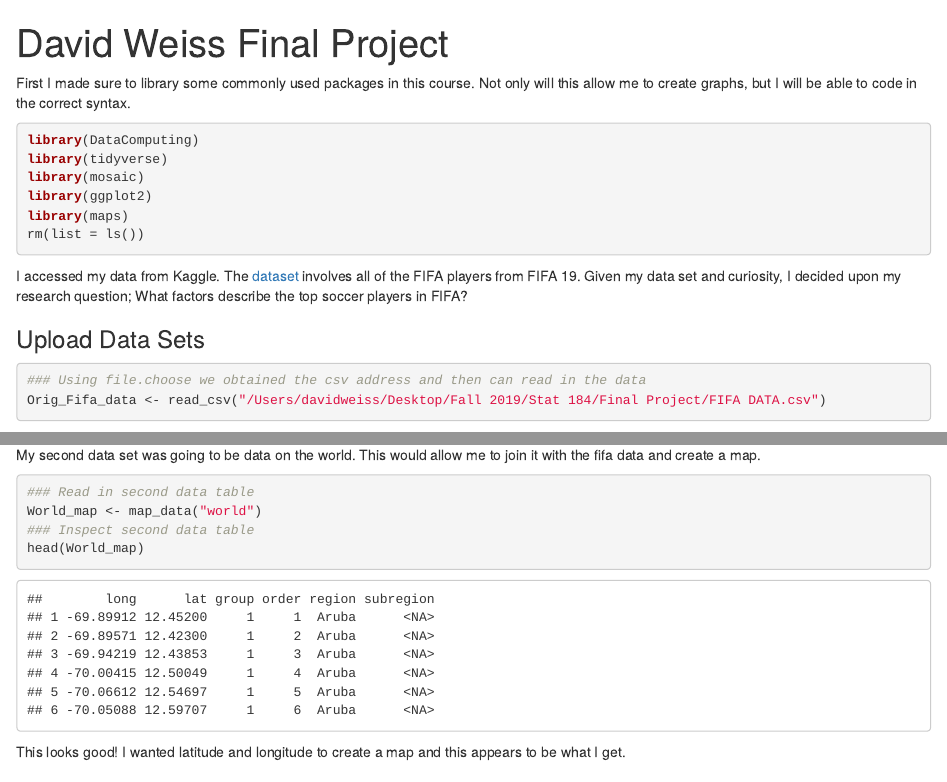
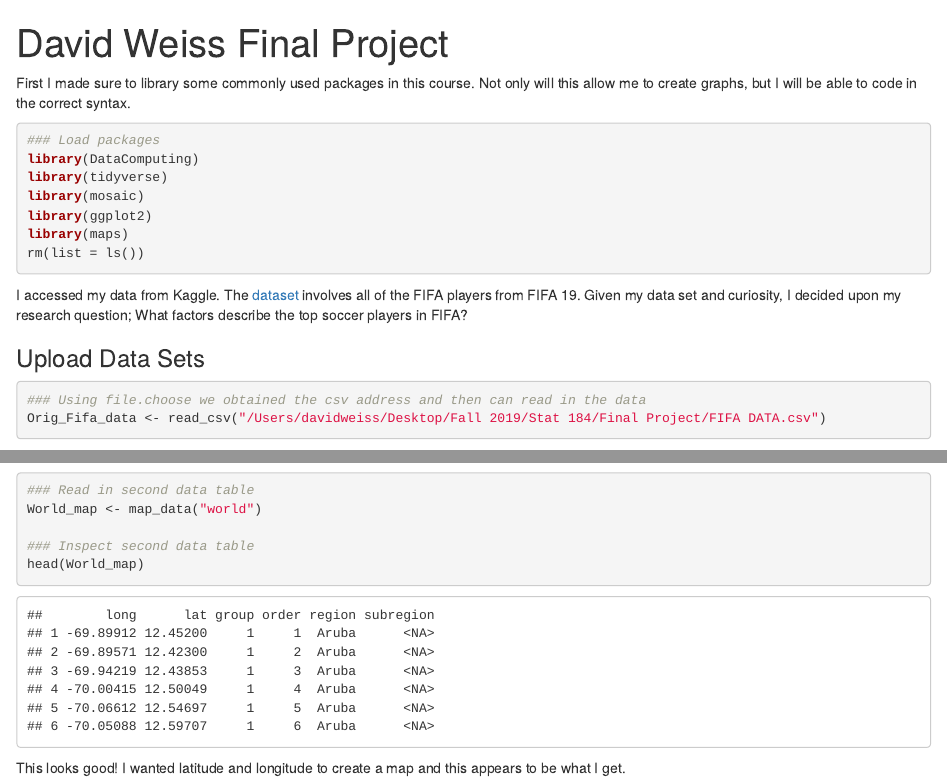
Before and after one commit to dhweiss99/Final-Project, an R Markdown document (David-Weiss-Final-Project.Rmd): the page in a window 1100 px wide, from its top, and a second part further down, joined at a grey line. Rendered offline with R 4.5, knitr and Pandoc, with nearby package versions; some code elsewhere in the file could not run offline.

Commit message:
maybe last time

````diff
--- a/David-Weiss-Final-Project.Rmd
+++ b/David-Weiss-Final-Project.Rmd
@@ -6,6 +6,7 @@ output: html_notebook
 First I made sure to library some commonly used packages in this course. Not only will this allow me to create graphs, but I will be able to code in the correct syntax.
 
 ```{r, message= FALSE}
+### Load packages
 library(DataComputing)
 library(tidyverse)
 library(mosaic)
````
Also changed, not shown: David-Weiss-Final-Project.nb.html, David-Weiss-Final-Project.Rmd (8 more changed lines).
